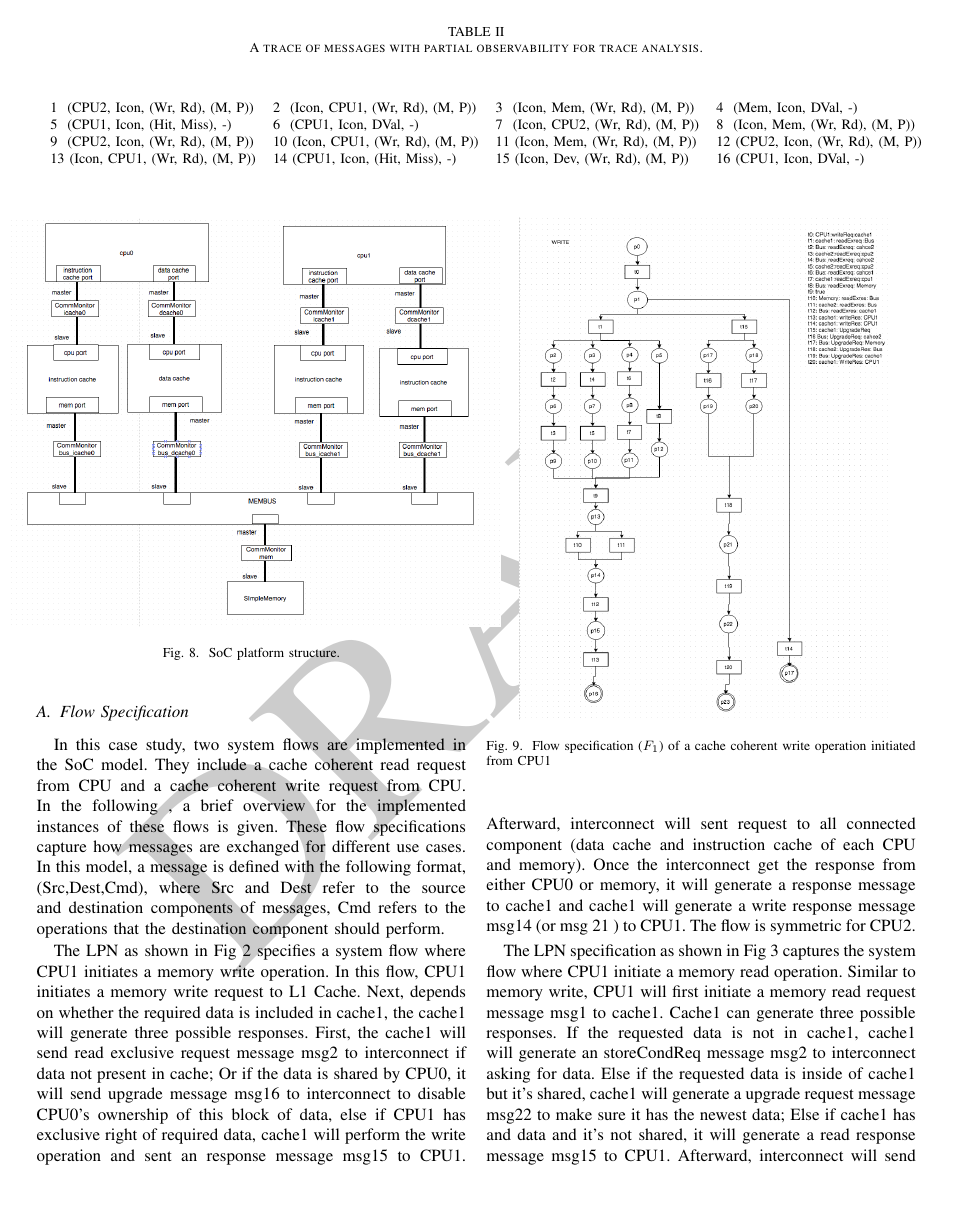
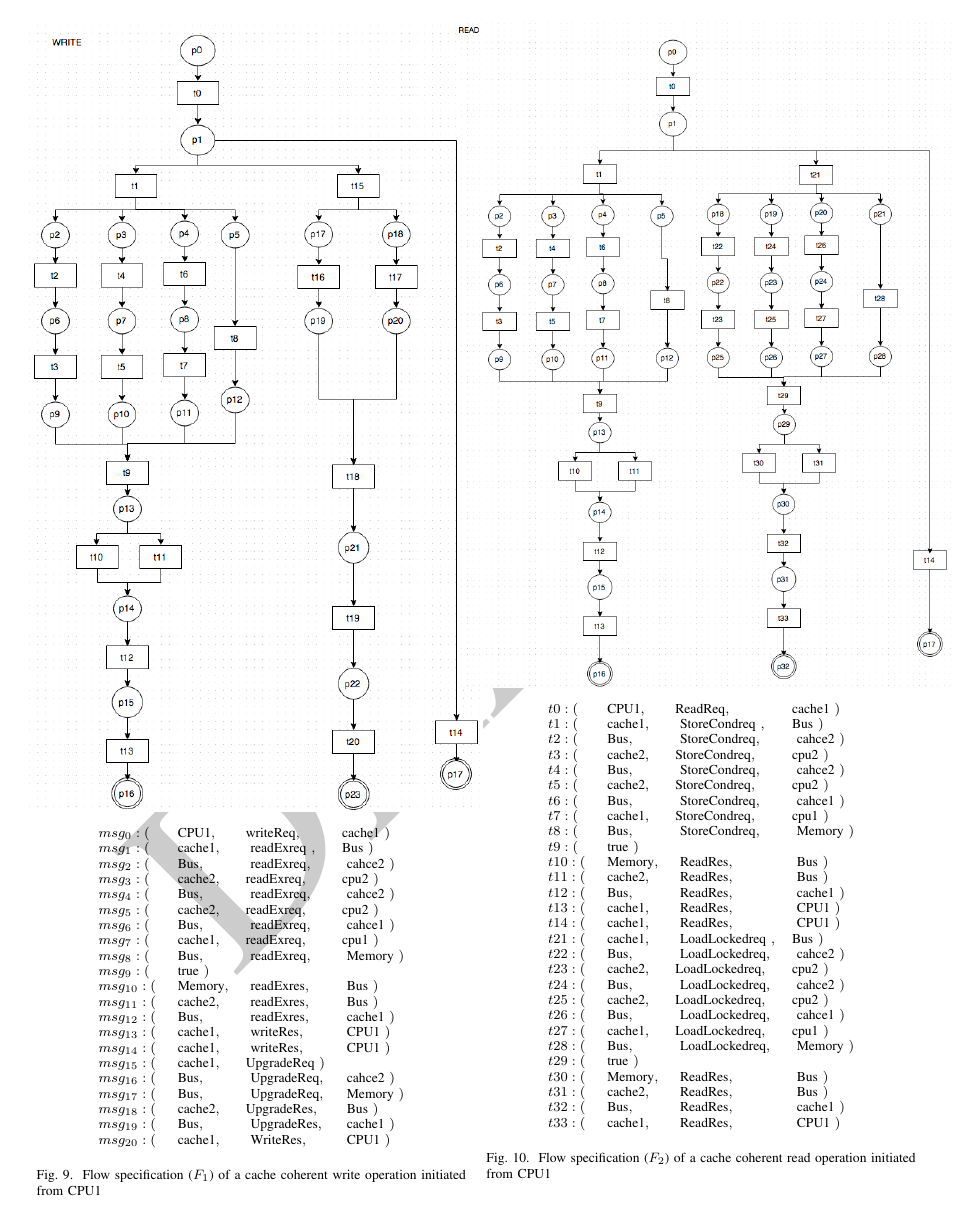
Before and after one commit to cao2/paper, a LaTeX paper (paper.tex): page 8 of 10 before the commit and page 9 of 11 after it. Compiled offline with pdfLaTeX.

Commit message:
graph changed, added more txt

```diff
--- a/paper.tex
+++ b/paper.tex
@@ -1054,6 +1054,5 @@ The proof concept of the proposed trace analysis method is demonstrated on a tra
 
 \begin{figure}
 \centerline{
-\includegraphics[width=4in]{figures/Fig4.png}}
+\includegraphics[width=3.8in]{figures/Fig4.png}}
 \caption{SoC platform structure.}
-\label{fig_example1.ps}
@@ -1067,17 +1070,75 @@ In this case study, two system flows are implemented in the SoC model. They incl
 \begin{figure}
 \centerline{
-\includegraphics[width=3in]{figures/Fig5.png}}
+\includegraphics[width=3.7In]{figures/Fig5.png}}
+
+{\footnotesize
+\[
+\begin{array}{llll}
+msg_0: (&\mbox{ CPU1},&\mbox{writeReq},&\mbox{cache1   })\\
+msg_1: (&\mbox{ cache1},&\mbox{ readExreq },&\mbox{Bus     })\\
+msg_2: (&\mbox{ Bus},&\mbox{ readExreq},&\mbox{ cahce2 })\\
+msg_3: (&\mbox{ cache2},&\mbox{readExreq},&\mbox{cpu2         })\\
+msg_4: (&\mbox{ Bus},&\mbox{ readExreq},&\mbox{ cahce2           })\\
+msg_5: (&\mbox{ cache2},&\mbox{readExreq},&\mbox{cpu2 })\\
+msg_6: (&\mbox{ Bus},&\mbox{ readExreq},&\mbox{ cahce1       })\\
+msg_7: (&\mbox{ cache1},&\mbox{readExreq},&\mbox{cpu1           })\\
+msg_8: (&\mbox{ Bus},&\mbox{ readExreq},&\mbox{ Memory })\\
+msg_9: (&\mbox{ true                                          })\\
+msg_{10}: (&\mbox{ Memory},&\mbox{ readExres},&\mbox{ Bus        })\\
+msg_{11}: (&\mbox{ cache2},&\mbox{ readExres},&\mbox{ Bus })\\
+msg_{12}: (&\mbox{ Bus},&\mbox{ readExres},&\mbox{ cache1        })\\
+msg_{13}: (&\mbox{ cache1},&\mbox{ writeRes},&\mbox{ CPU1         })\\
+msg_{14}: (&\mbox{ cache1},&\mbox{ writeRes},&\mbox{ CPU1 })\\
+msg_{15}: (&\mbox{ cache1},&\mbox{UpgradeReq             })\\
+msg_{16}: (&\mbox{ Bus},&\mbox{ UpgradeReq},&\mbox{ cahce2      })\\
+msg_{17}: (&\mbox{ Bus},&\mbox{ UpgradeReq},&\mbox{ Memory })\\
+msg_{18}: (&\mbox{ cache2},&\mbox{UpgradeRes},&\mbox{ Bus     })\\
+msg_{19}: (&\mbox{ Bus},&\mbox{ UpgradeRes},&\mbox{ cache1      })\\
+msg_{20}: (&\mbox{ cache1},&\mbox{ WriteRes},&\mbox{ CPU1 })\\
+\end{array}
+\]}
 \caption{Flow specification ($F_1$) of a cache coherent write operation initiated from CPU1}
-\label{fig_example1.ps}
+\label{write-flow}
 \end{figure}
 
-The LPN as shown in Fig 2 specifies a system flow where CPU1 initiates a memory write operation. In this flow, CPU1 initiates a memory write request to L1 Cache. Next, depends on whether the required data is included in cache1, the cache1 will generate three possible responses. First, the cache1 will send read exclusive request message msg2 to interconnect if data not present in cache; Or if the data is shared by CPU0, it will send upgrade message msg16 to interconnect to disable CPU0's ownership of this block of data, else if CPU1 has exclusive right of required data, cache1 will perform the write operation and sent an response message msg15 to CPU1. Afterward, interconnect will sent request to all connected component (data cache and instruction cache of each CPU and memory). Once the interconnect get the response from either CPU0 or memory, it will generate a response message to cache1 and cache1 will generate a write response message msg14 (or msg 21 ) to CPU1. The flow is symmetric for CPU2.
+The LPN as shown in Fig~\ref{write-flow} specifies a system flow where CPU1 initiates a memory write operation. In this flow, CPU1 initiates a memory write request to L1 Cache. Next, depends on whether the required data is included in cache1, the cache1 will generate three possible responses. First, the cache1 will send read exclusive request message msg2 to interconnect if data not present in cache; Or if the data is shared by CPU0, it will send upgrade message msg16 to interconnect to disable CPU0's ownership of this block of data, else if CPU1 has exclusive right of required data, cache1 will perform the write operation and sent an response message msg15 to CPU1. Afterward, interconnect will sent request to all connected component (data cache and instruction cache of each CPU and memory). Once the interconnect get the response from either CPU0 or memory, it will generate a response message to cache1 and cache1 will generate a write response message msg14 (or msg 21 ) to CPU1. The flow is symmetric for CPU2.
 
-The LPN specification as shown in Fig 3 captures the system flow where CPU1 initiate a memory read operation. Similar to memory write, CPU1 will first initiate a memory read request message msg1 to cache1. Cache1 can generate three possible responses. If the requested data is not in cache1, cache1 will generate an storeCondReq message msg2 to interconnect asking for data. Else if the requested data is inside of cache1 but it's shared, cache1 will generate a upgrade request message msg22 to make sure it has the newest data; Else if cache1 has and data and it's not shared, it will generate a read response message msg15 to CPU1. Afterward, interconnect will send corresponding request to all its connected component and when it received the response, generate response message to cache1 and cache1 will generate the read response message msg14 or msg34 to CPU1. This specification is also symmetric for CPU2.
 
 
 
 \begin{figure}
 \centerline{
-\includegraphics[width=3in]{figures/Fih6.png}}
+\includegraphics[width=4in]{figures/Fih6.png}}
 
+{\footnotesize
+\[
+\begin{array}{llll}
+t0: (&\mbox{ CPU1},&\mbox{ReadReq},&\mbox{cache1  })\\
+t1: (&\mbox{ cache1},&\mbox{ StoreCondreq },&\mbox{Bus })\\
+t2: (&\mbox{ Bus},&\mbox{ StoreCondreq},&\mbox{ cahce2 })\\
+t3: (&\mbox{ cache2},&\mbox{StoreCondreq},&\mbox{cpu2       })\\
+t4: (&\mbox{ Bus},&\mbox{ StoreCondreq},&\mbox{ cahce2           })\\
+t5: (&\mbox{ cache2},&\mbox{StoreCondreq},&\mbox{cpu2 })\\
+t6: (&\mbox{ Bus},&\mbox{ StoreCondreq},&\mbox{ cahce1     })\\
+t7: (&\mbox{ cache1},&\mbox{StoreCondreq},&\mbox{cpu1           })\\
+t8: (&\mbox{ Bus},&\mbox{ StoreCondreq},&\mbox{ Memory })\\
+t9: (&\mbox{ true                                        })\\
+t10: (&\mbox{ Memory},&\mbox{ ReadRes},&\mbox{ Bus            })\\
+t11: (&\mbox{ cache2},&\mbox{ ReadRes},&\mbox{ Bus })\\
+t12: (&\mbox{ Bus},&\mbox{ ReadRes},&\mbox{ cache1      })\\
+t13: (&\mbox{ cache1},&\mbox{ ReadRes},&\mbox{ CPU1          })\\
+t14: (&\mbox{ cache1},&\mbox{ ReadRes},&\mbox{ CPU1 })\\
+t21: (&\mbox{ cache1},&\mbox{ LoadLockedreq },&\mbox{Bus })\\
+t22: (&\mbox{ Bus},&\mbox{ LoadLockedreq},&\mbox{ cahce2     })\\
+t23: (&\mbox{ cache2},&\mbox{LoadLockedreq},&\mbox{cpu2 })\\
+t24: (&\mbox{ Bus},&\mbox{ LoadLockedreq},&\mbox{ cahce2     })\\
+t25: (&\mbox{ cache2},&\mbox{LoadLockedreq},&\mbox{cpu2     })\\
+t26: (&\mbox{ Bus},&\mbox{ LoadLockedreq},&\mbox{ cahce1 })\\
+t27: (&\mbox{ cache1},&\mbox{LoadLockedreq},&\mbox{cpu1       })\\
+t28: (&\mbox{ Bus},&\mbox{ LoadLockedreq},&\mbox{ Memory     })\\
+t29: (&\mbox{ true })\\
+t30: (&\mbox{ Memory},&\mbox{ ReadRes},&\mbox{ Bus       })\\
+t31: (&\mbox{ cache2},&\mbox{ ReadRes},&\mbox{ Bus    })\\
+t32: (&\mbox{ Bus},&\mbox{ ReadRes},&\mbox{ cache1 })\\
+t33: (&\mbox{ cache1},&\mbox{ ReadRes},&\mbox{ CPU1 })\\
+\end{array}
```
Also changed, not shown: figures/Fig4.png, figures/Fig5.png, figures/Fih6.png, paper.pdf, paper.tex (47 more changed lines), 3 other files.
